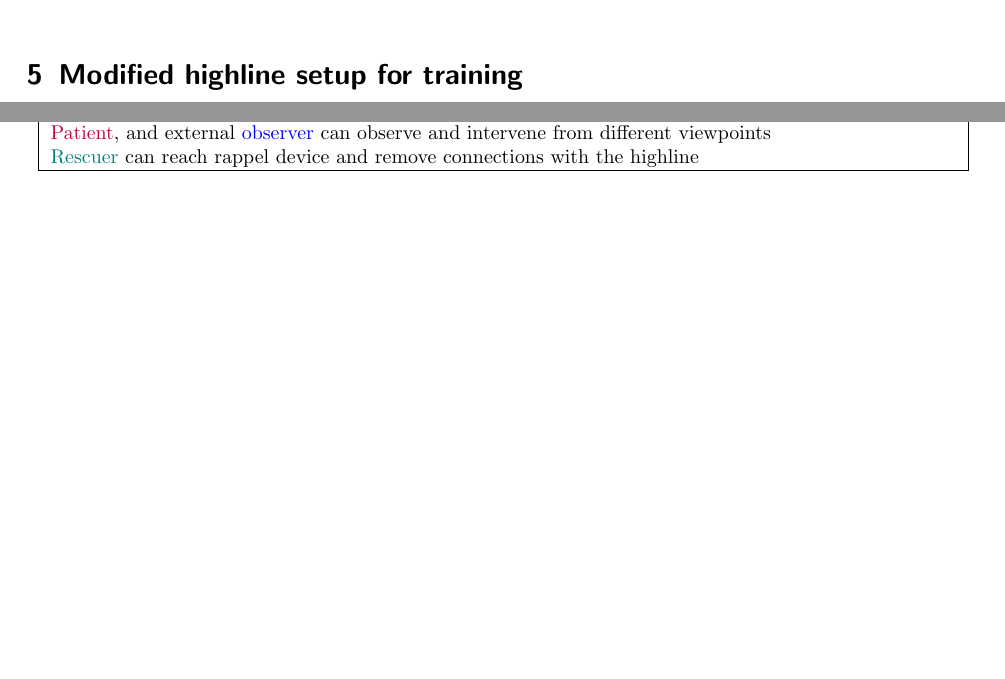
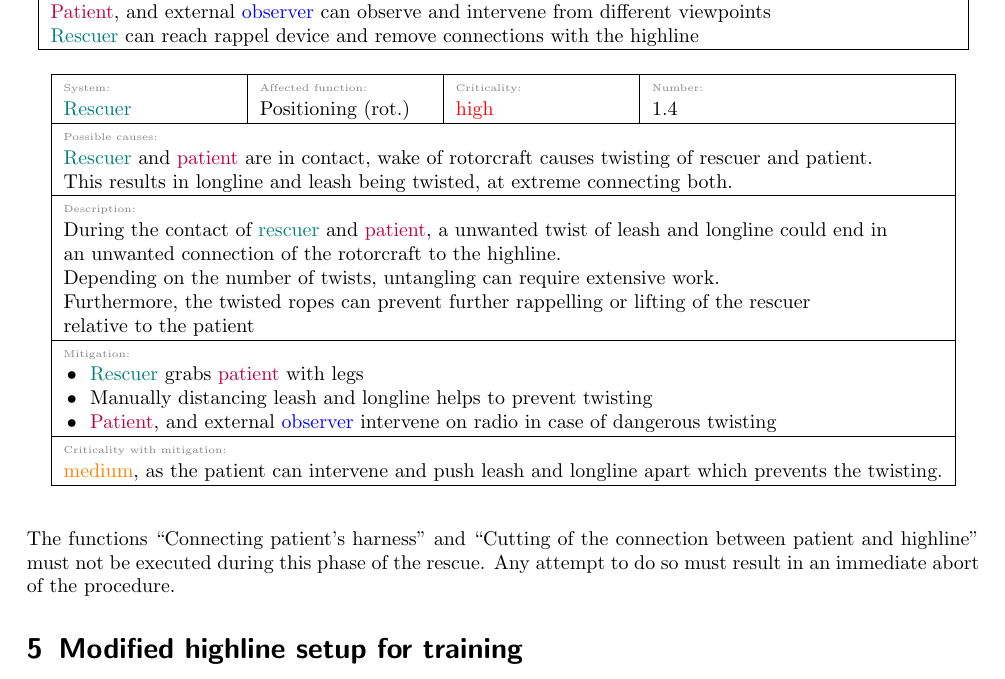
Before and after one commit to JBludau/Highline-Rescue-Project, a LaTeX document (doc_src/functional_hazard_analysis_longline/fha_longline.tex): two parts of pages 4 and 5 of 5 before the commit and part of page 5 of 5 after it, the two joined at a grey line, cut so that both start at the same text, the shorter picture padded with empty space. Compiled offline with pdfLaTeX.

Commit message:
added translation of 1.4 and exclusion of rest of functions in this phase

```diff
--- a/doc_src/functional_hazard_analysis_longline/fha_longline.tex
+++ b/doc_src/functional_hazard_analysis_longline/fha_longline.tex
@@ -345,6 +345,39 @@ Risks that originate solely from using a rotorcraft+rescuer+longline during the
 	     	 \textcolor{teal}{Rescuer} can reach rappel device and remove connections with the highline}
 	     	]
 
+%1.4
+\fhaTable[fhaSystemKeyValue=
+			\textcolor{teal}{Rescuer},
+		 fhaFunctionKeyValue=
+		 	Positioning (rot.),
+	     fhaCritPreKeyValue=
+	     	\textcolor{red}{high},
+	     fhaNumberKeyValue=
+	     	1.4,
+	     fhaCausesKeyValue=
+	     	{\textcolor{teal}{Rescuer} and \textcolor{purple}{patient} are in contact, wake of rotorcraft causes twisting of rescuer and patient.\\
+	     	 This results in longline and leash being twisted, at extreme connecting both.\\
+	     	 },
+	     fhaDescriptionKeyValue=
+	     	{During the contact of \textcolor{teal}{rescuer} and \textcolor{purple}{patient}, a unwanted twist of leash and longline could end in\\
+	     	 an unwanted connection of the rotorcraft to the highline.\\
+	     	 Depending on the number of twists, untangling can require extensive work.\\
+	     	 Furthermore, the twisted ropes can prevent further rappelling or lifting of the rescuer\\
+	     	 relative to the patient},
+	     fhaMitigationKeyValue=
+	     	{
+	     	\tabitem \textcolor{teal}{Rescuer} grabs \textcolor{purple}{patient} with legs\\
+	     	\tabitem Manually distancing leash and longline helps to prevent twisting \\
+	     	\tabitem \textcolor{purple}{Patient}, and external \textcolor{blue}{observer} intervene on radio in case of dangerous twisting
+	     	},
+	     fhaCritPostKeyValue=
+	     	{\textcolor{orange}{medium}, as the patient can intervene and push leash and longline apart which prevents the twisting.
+	     	}
+	     	]
+
+\newpage
+
+The functions ``Connecting patient's harness'' and ``Cutting of the connection between patient and highline'' must not be executed during this phase of the rescue. Any attempt to do so must result in an immediate abort of the procedure.
 
 \section{Modified highline setup for training}
 \label{sec:modified}
```
